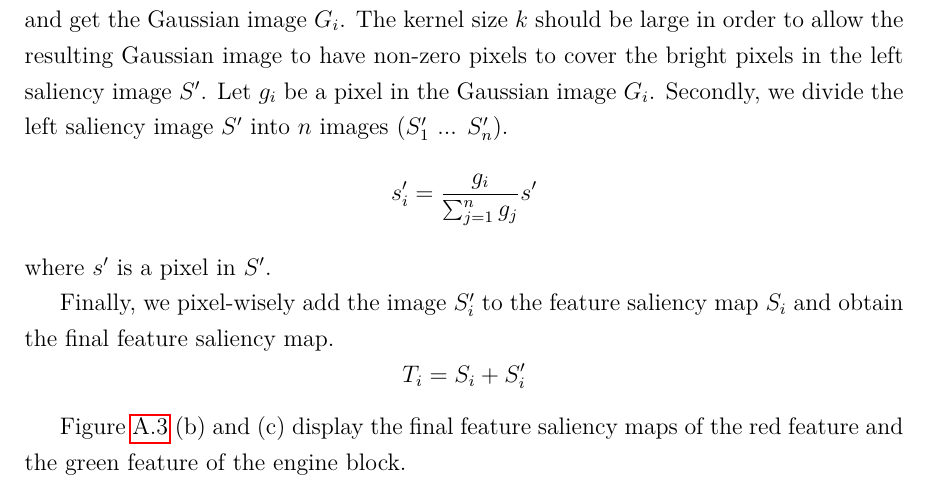
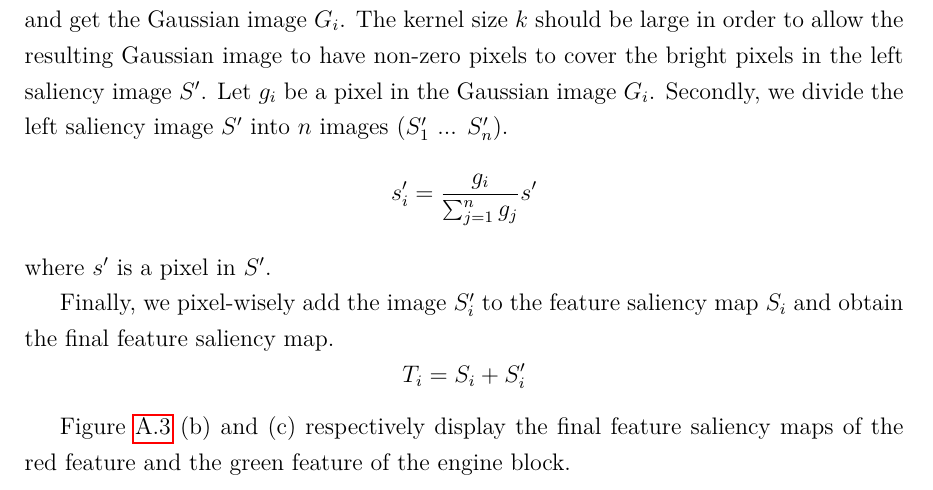
Before and after one commit to luosz/phd-thesis, a LaTeX thesis (thesis/thesis.tex, which reads thesis/appendix1.tex): part of page 121 of 148, cut so that both start at the same text. Compiled offline with pdfLaTeX.

Commit message:
edit appendix1.tex

```diff
--- a/thesis/appendix1.tex
+++ b/thesis/appendix1.tex
@@ -34,7 +34,7 @@ where $ s' $ is a pixel in $ S' $.
 Finally, we pixel-wisely add the image $ S'_{i} $ to the feature saliency map $ S_{i} $ and obtain the final feature saliency map.
 \[ T_{i} =S_{i}+S'_{i}\]
 
-Figure~\ref{fig:engine_naive_saliencemap_features}~(b) and (c) display the final feature saliency maps of the red feature and the green feature of the engine block.
+Figure~\ref{fig:engine_naive_saliencemap_features}~(b) and (c) respectively display the final feature saliency maps of the red feature and the green feature of the engine block.
 
 \begin{figure}
 	\centering
```
